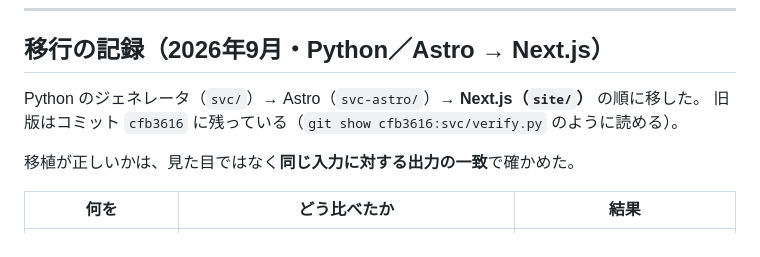
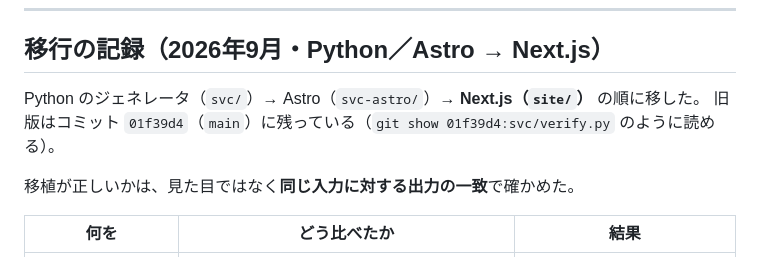
Before and after one commit to bright-broom/tsumugi, a Markdown page: site/DESIGN.md, the part around the change. GitHub-like rendering.

Commit message:
DESIGN.md: 旧版のコミットハッシュを履歴の書き換え後の値に更新
Co-Authored-By: Claude Opus 5 (1M context) <noreply@anthropic.com>
Claude-Session: https://claude.ai/code/session_01W7KSBMn5wb26noeGZ1Co1P

```diff
--- a/site/DESIGN.md
+++ b/site/DESIGN.md
@@ -528,7 +528,7 @@ npm install && npm run build && npm run verify
 ## 移行の記録（2026年9月・Python／Astro → Next.js）
 
 Python のジェネレータ（`svc/`）→ Astro（`svc-astro/`）→ **Next.js（`site/`）** の順に移した。
-旧版はコミット `cfb3616` に残っている（`git show cfb3616:svc/verify.py` のように読める）。
+旧版はコミット `01f39d4`（`main`）に残っている（`git show 01f39d4:svc/verify.py` のように読める）。
 
 移植が正しいかは、見た目ではなく**同じ入力に対する出力の一致**で確かめた。
 
```
